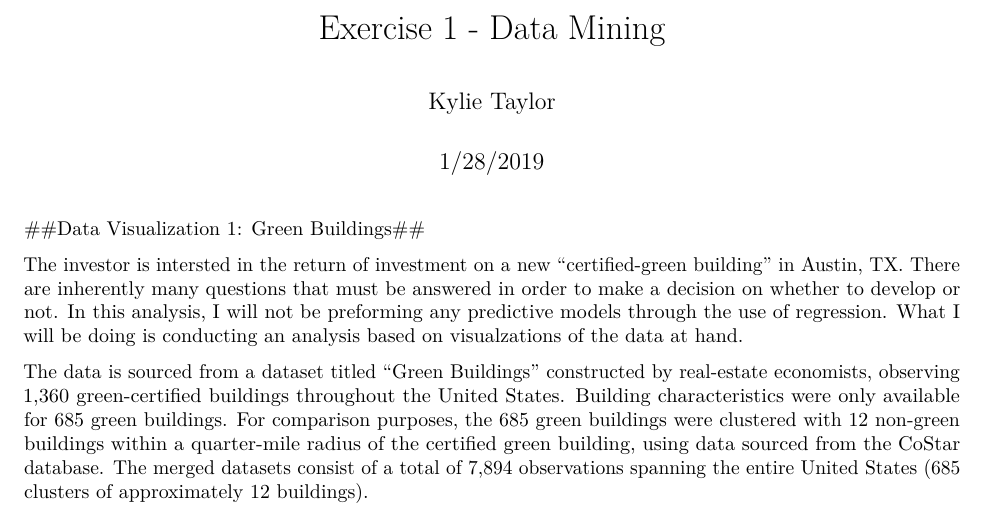
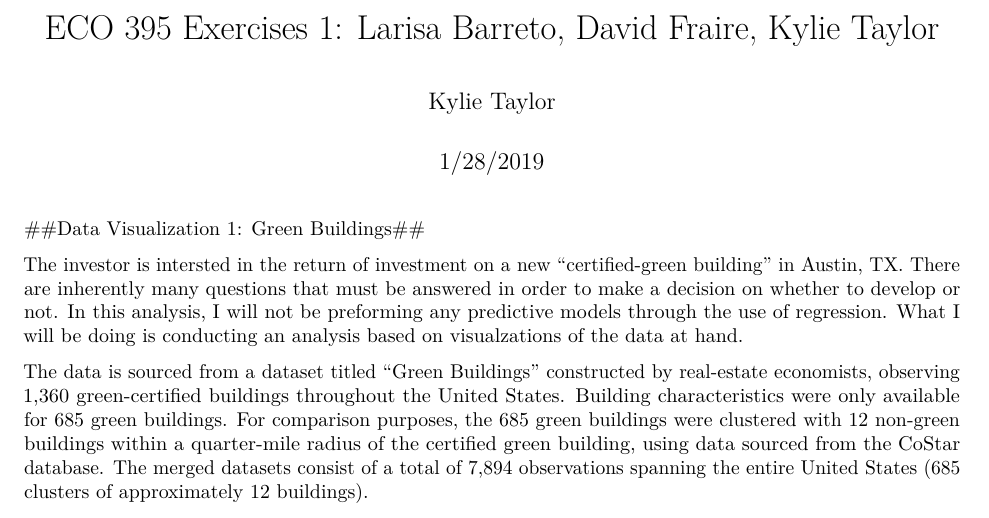
Before and after one commit to dfraire88/Homework, an R Markdown document (Exercise 1 Data Mining.Rmd): part of page 1 of 3, cut at the place of the change. Rendered offline with R 4.5, knitr and Pandoc, then LaTeX, with nearby package versions; some code elsewhere in the file could not run offline; the gapminder table comes from the copy in Python's plotly package.

Commit message:
Update Exercise 1 Data Mining.Rmd

```diff
--- a/Exercise 1 Data Mining.Rmd
+++ b/Exercise 1 Data Mining.Rmd
@@ -1,5 +1,5 @@
 ---
-title: "Exercise 1 - Data Mining"
+title: "ECO 395 Exercises 1: Larisa Barreto, David Fraire, Kylie Taylor"
 author: "Kylie Taylor"
 date: "1/28/2019"
 output: pdf_document
```
